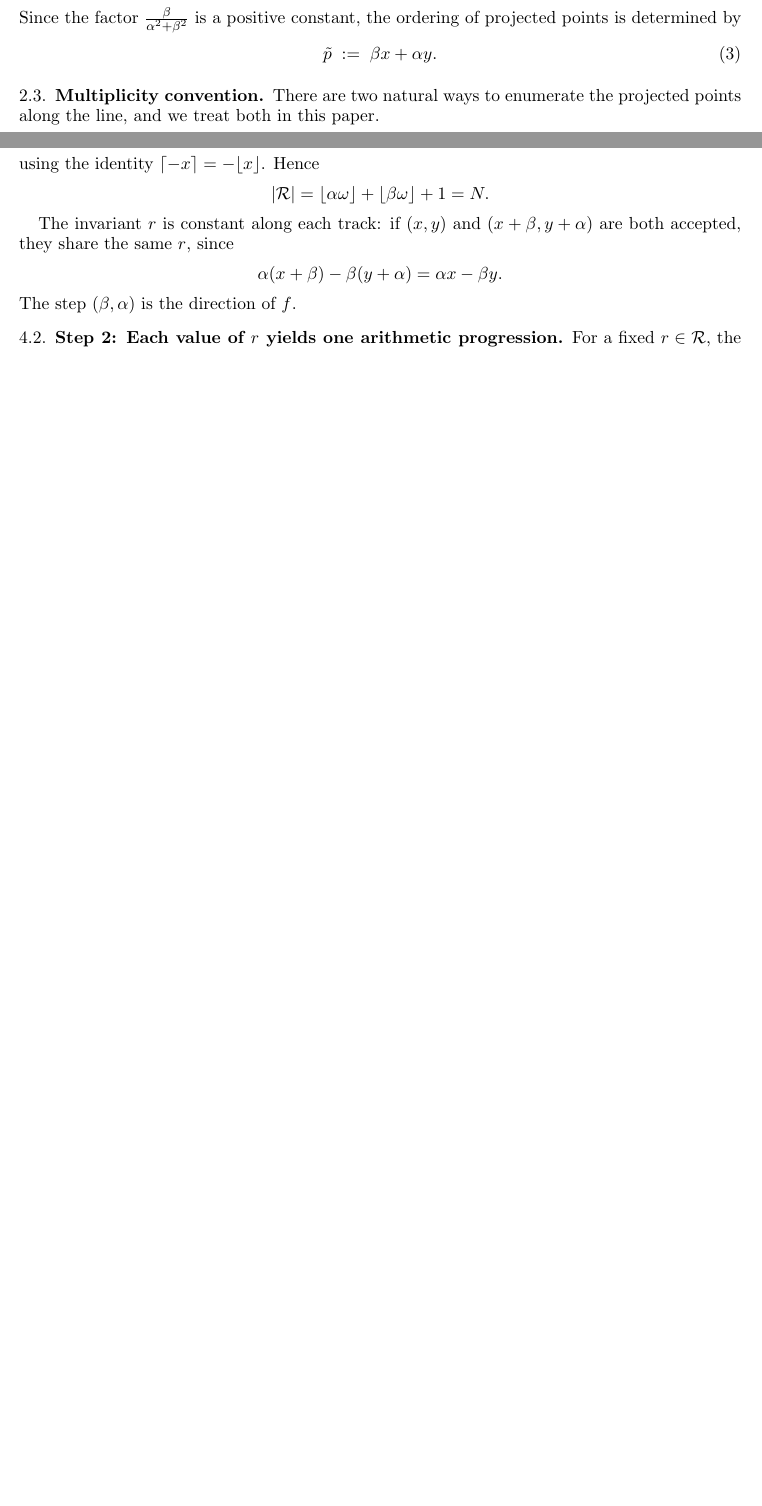
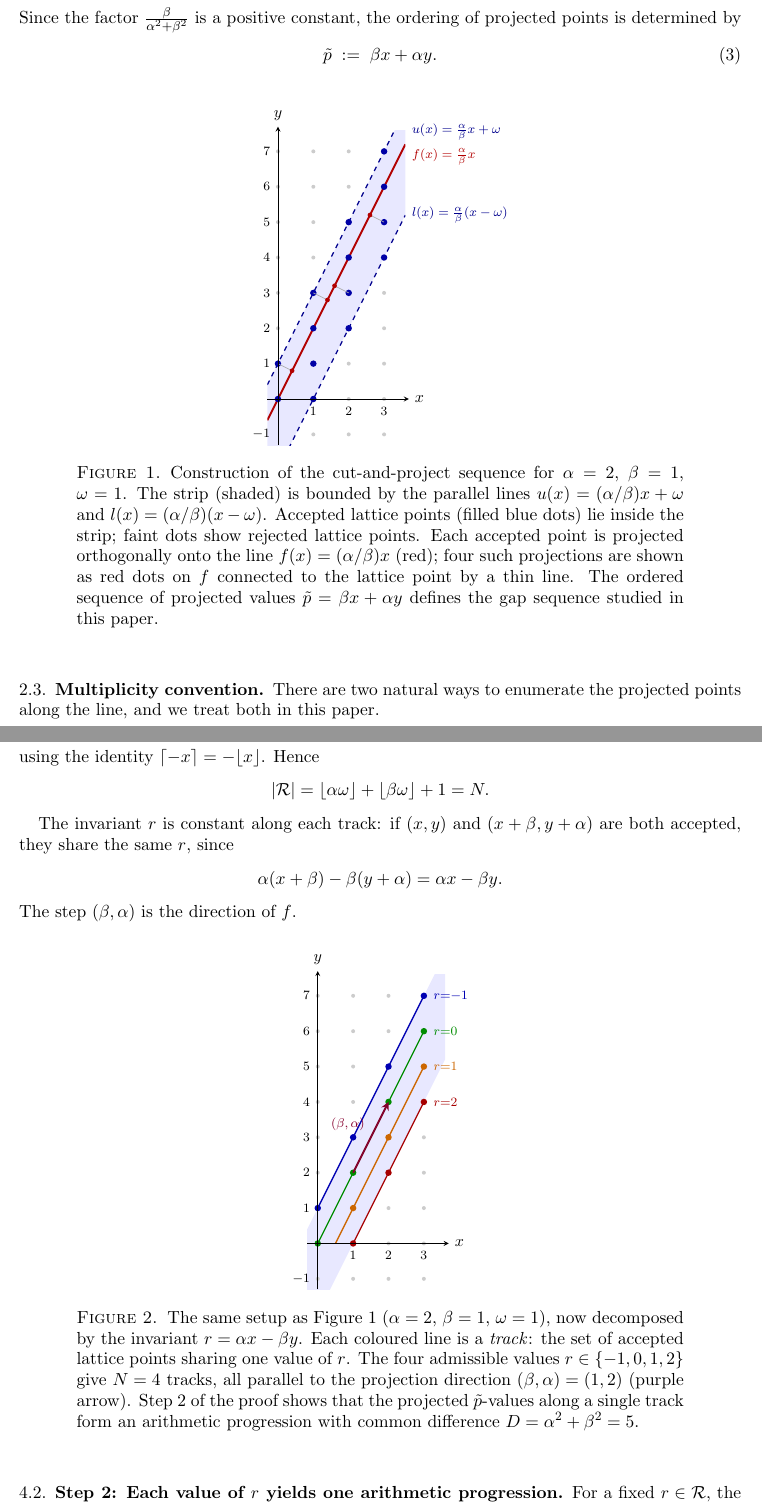
Before and after one commit to dkunert/cut-and-project, a LaTeX paper (LaTeX/rational_cut_and_project_gap_periods.tex): two parts of pages 3 and 4 of 13 before the commit and two parts of pages 3 and 5 of 14 after it, joined at a grey line, cut so that both start at the same text, the shorter picture padded with empty space. Compiled offline with pdfLaTeX.

Commit message:
included two pictures

```diff
--- a/LaTeX/rational_cut_and_project_gap_periods.tex
+++ b/LaTeX/rational_cut_and_project_gap_periods.tex
@@ -1,6 +1,7 @@
 \documentclass[11pt,reqno]{amsart}
 
 \usepackage{amsmath,amssymb,amsthm,amsfonts,mathtools}
+\usepackage{tikz}
 \usepackage[hidelinks]{hyperref}
 \usepackage[a4paper,margin=1in]{geometry}
 \usepackage{caption}
@@ -223,6 +224,79 @@ the ordering of projected points is determined by
 \begin{equation}\label{eq:ptilde}
     \tilde{p} \;:=\; \beta x + \alpha y.
 \end{equation}
+
+\begin{figure}[ht]
+\centering
+\begin{tikzpicture}[>=stealth, scale=0.78]
+
+  % background lattice (faint gray)
+  \foreach \x in {0,...,3} {
+    \foreach \y in {-1,...,7} {
+      \fill[gray!40] (\x,\y) circle (1.6pt);
+    }
+  }
+
+  % strip shading (between l(x)=2x-2 and u(x)=2x+1)
+  \begin{scope}
+    \clip (-0.3,-1.3) rectangle (3.6,7.6);
+    \fill[blue!9] (-0.3,-2.6) -- (-0.3,0.4) -- (3.6,8.2) -- (3.6,5.2) -- cycle;
+  \end{scope}
+
+  % strip boundaries and projection line (clipped)
+  \begin{scope}
+    \clip (-0.3,-1.3) rectangle (3.6,7.6);
+    \draw[blue!55!black, thick, dashed] (-0.3, 0.4) -- (3.6, 8.2);   % u(x)
+    \draw[blue!55!black, thick, dashed] (-0.3,-2.6) -- (3.6, 5.2);   % l(x)
+    \draw[red!70!black,  very thick]    (-0.3,-0.6) -- (3.6, 7.2);   % f(x)
+  \end{scope}
+
+  % line labels (outside clip, near right edge)
+  \node[font=\scriptsize, blue!55!black, anchor=west] at (3.62, 7.55)
+    {$u(x)=\tfrac{\alpha}{\beta}x+\omega$};
+  \node[font=\scriptsize, red!70!black,  anchor=west] at (3.62, 6.85)
+    {$f(x)=\tfrac{\alpha}{\beta}x$};
+  \node[font=\scriptsize, blue!55!black, anchor=west] at (3.62, 5.20)
+    {$l(x)=\tfrac{\alpha}{\beta}(x-\omega)$};
+
+  % accepted lattice points (large blue dots)
+  \foreach \x/\y in {0/0, 0/1, 1/0, 1/1, 1/2, 1/3,
+                     2/2, 2/3, 2/4, 2/5,
+                     3/4, 3/5, 3/6, 3/7} {
+    \fill[blue!65!black] (\x,\y) circle (2.6pt);
+  }
+
+  % projection of selected accepted points onto f
+  % proj of (x,y) onto f(x)=2x is at ((x+2y)/5, 2(x+2y)/5)
+  \draw[gray!65, thin] (0,1) -- (0.4, 0.8);
+  \fill[red!70!black] (0.4, 0.8) circle (1.9pt);
+  \draw[gray!65, thin] (1,3) -- (1.4, 2.8);
+  \fill[red!70!black] (1.4, 2.8) circle (1.9pt);
+  \draw[gray!65, thin] (2,3) -- (1.6, 3.2);
+  \fill[red!70!black] (1.6, 3.2) circle (1.9pt);
+  \draw[gray!65, thin] (3,5) -- (2.6, 5.2);
+  \fill[red!70!black] (2.6, 5.2) circle (1.9pt);
+
+  % axes
+  \draw[->] (-0.3, 0) -- (3.7, 0) node[right, font=\small] {$x$};
+  \draw[->] (0, -1.3) -- (0, 7.7) node[above, font=\small] {$y$};
+  \foreach \x in {1,2,3}
+    \node[below, font=\scriptsize] at (\x, -0.05) {$\x$};
+  \foreach \y in {-1,1,2,3,4,5,6,7}
+    \node[left, font=\scriptsize] at (-0.05, \y) {$\y$};
+
+\end{tikzpicture}
+\caption{Construction of the cut-and-project sequence for
+  \(\alpha=2\), \(\beta=1\), \(\omega=1\).
+  The strip (shaded) is bounded by the parallel lines
+  \(u(x)=(\alpha/\beta)x+\omega\) and \(l(x)=(\alpha/\beta)(x-\omega)\).
+  Accepted lattice points (filled blue dots) lie inside the strip; faint dots
+  show rejected lattice points.  Each accepted point is projected orthogonally
+  onto the line \(f(x)=(\alpha/\beta)x\) (red); four such projections are shown
+  as red dots on \(f\) connected to the lattice point by a thin line.
+  The ordered sequence of projected values
+  \(\tilde{p}=\beta x+\alpha y\) defines the gap sequence studied in this paper.}
+\label{fig:construction}
+\end{figure}
 
 \subsection{Multiplicity convention}\label{subsec:multiplicity}
 
@@ -389,6 +463,75 @@ since
 \]
 The step \((\beta, \alpha)\) is the direction of~\(f\).
 
+\begin{figure}[ht]
+\centering
+\begin{tikzpicture}[>=stealth, scale=0.78]
+
+  % strip shading (same setup as Figure~\ref{fig:construction}: alpha=2, beta=1, omega=1)
+  \begin{scope}
+    \clip (-0.3,-1.3) rectangle (3.6,7.6);
+    \fill[blue!9] (-0.3,-2.6) -- (-0.3,0.4) -- (3.6,8.2) -- (3.6,5.2) -- cycle;
+  \end{scope}
+
+  % faint background lattice
+  \foreach \x in {0,...,3} {
+    \foreach \y in {-1,...,7} {
+      \fill[gray!40] (\x,\y) circle (1.6pt);
+    }
+  }
+
+  % four track lines (one per value of r)
+  \draw[blue!70!black,   thick] (0,1)   -- (3,7);   % r=-1: y=2x+1
+  \draw[green!55!black,  thick] (0,0)   -- (3,6);   % r= 0: y=2x
+  \draw[orange!80!black, thick] (0.5,0) -- (3,5);   % r= 1: y=2x-1
+  \draw[red!65!black,    thick] (1,0)   -- (3,4);   % r= 2: y=2x-2
+
+  % accepted lattice points coloured by track
+  \foreach \x/\y in {0/1, 1/3, 2/5, 3/7}
+    \fill[blue!70!black]   (\x,\y) circle (2.6pt);
+  \foreach \x/\y in {0/0, 1/2, 2/4, 3/6}
+    \fill[green!55!black]  (\x,\y) circle (2.6pt);
+  \foreach \x/\y in {1/1, 2/3, 3/5}
+    \fill[orange!80!black] (\x,\y) circle (2.6pt);
+  \foreach \x/\y in {1/0, 2/2, 3/4}
+    \fill[red!65!black]    (\x,\y) circle (2.6pt);
+
+  % r labels on the right
+  \node[right, font=\scriptsize\bfseries, blue!70!black]
+    at (3.10,7) {$r{=}{-1}$};
+  \node[right, font=\scriptsize\bfseries, green!55!black]
+    at (3.10,6) {$r{=}0$};
+  \node[right, font=\scriptsize\bfseries, orange!80!black]
+    at (3.10,5) {$r{=}1$};
+  \node[right, font=\scriptsize\bfseries, red!65!black]
+    at (3.10,4) {$r{=}2$};
+
+  % direction (beta, alpha) arrow on track r=0
+  \draw[->, very thick, purple!70!black] (1,2) -- (2,4);
+  \node[above left, font=\scriptsize, purple!70!black] at (1.5,3)
+    {$(\beta,\alpha)$};
+
+  % axes
+  \draw[->] (-0.3, 0) -- (3.7, 0) node[right, font=\small] {$x$};
+  \draw[->] (0, -1.3) -- (0, 7.7) node[above, font=\small] {$y$};
+  \foreach \x in {1,2,3}
+    \node[below, font=\scriptsize] at (\x, -0.05) {$\x$};
+  \foreach \y in {-1,1,2,3,4,5,6,7}
+    \node[left, font=\scriptsize] at (-0.05, \y) {$\y$};
+
+\end{tikzpicture}
+\caption{The same setup as Figure~\ref{fig:construction}
+  (\(\alpha = 2\), \(\beta = 1\), \(\omega = 1\)), now decomposed by the
+  invariant \(r = \alpha x - \beta y\).  Each coloured line is a \emph{track}:
+  the set of accepted lattice points sharing one value of \(r\).  The four
+  admissible values \(r \in \{-1, 0, 1, 2\}\) give \(N = 4\) tracks, all
+  parallel to the projection direction \((\beta, \alpha) = (1, 2)\) (purple
+  arrow).  Step~2 of the proof shows that the projected
+  \(\tilde{p}\)-values along a single track form an arithmetic progression
+  with common difference \(D = \alpha^2 + \beta^2 = 5\).}
+\label{fig:tracks}
+\end{figure}
+
 \subsection{Step 2: Each value of \(r\) yields one arithmetic progression}
 \label{subsec:step2}
 
```
Also changed, not shown: LaTeX/rational_cut_and_project_gap_periods.tex (20 more changed lines), 1 other file.
